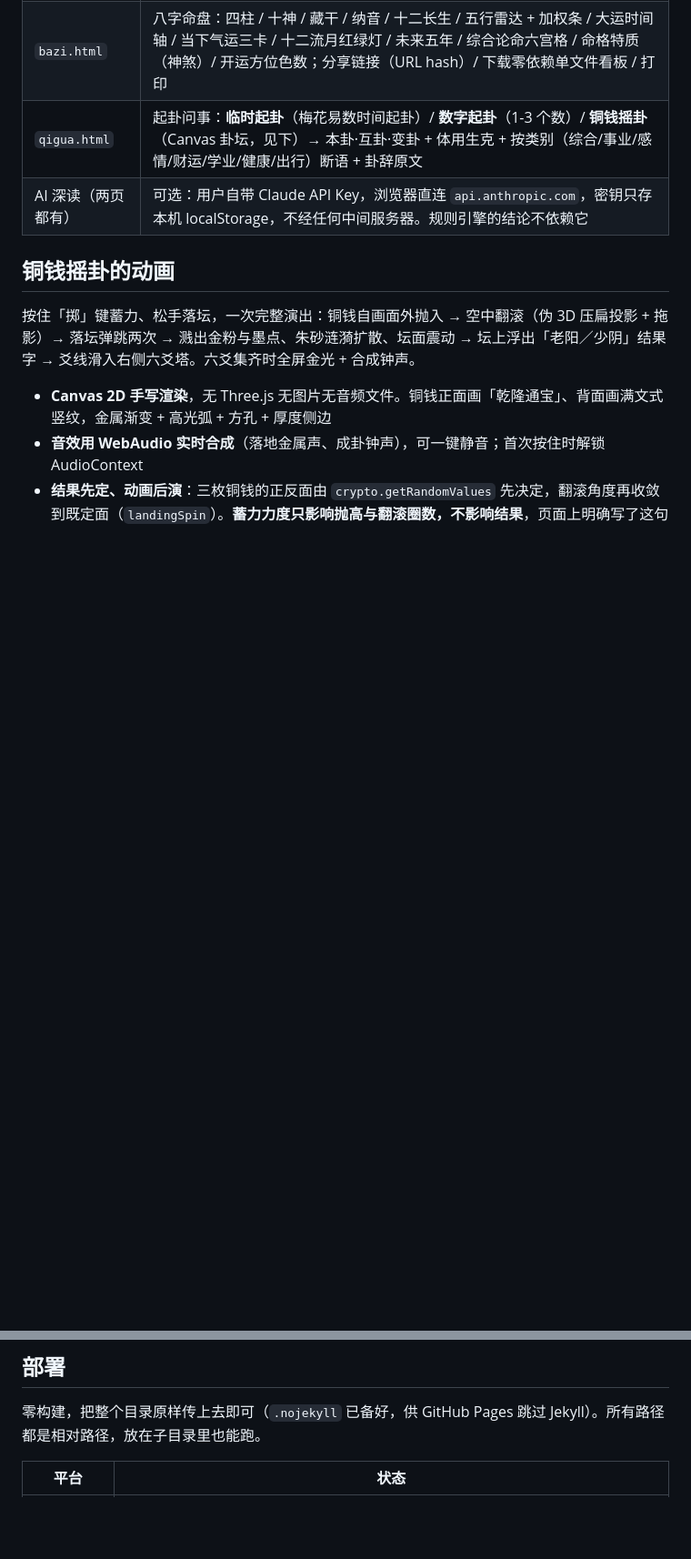
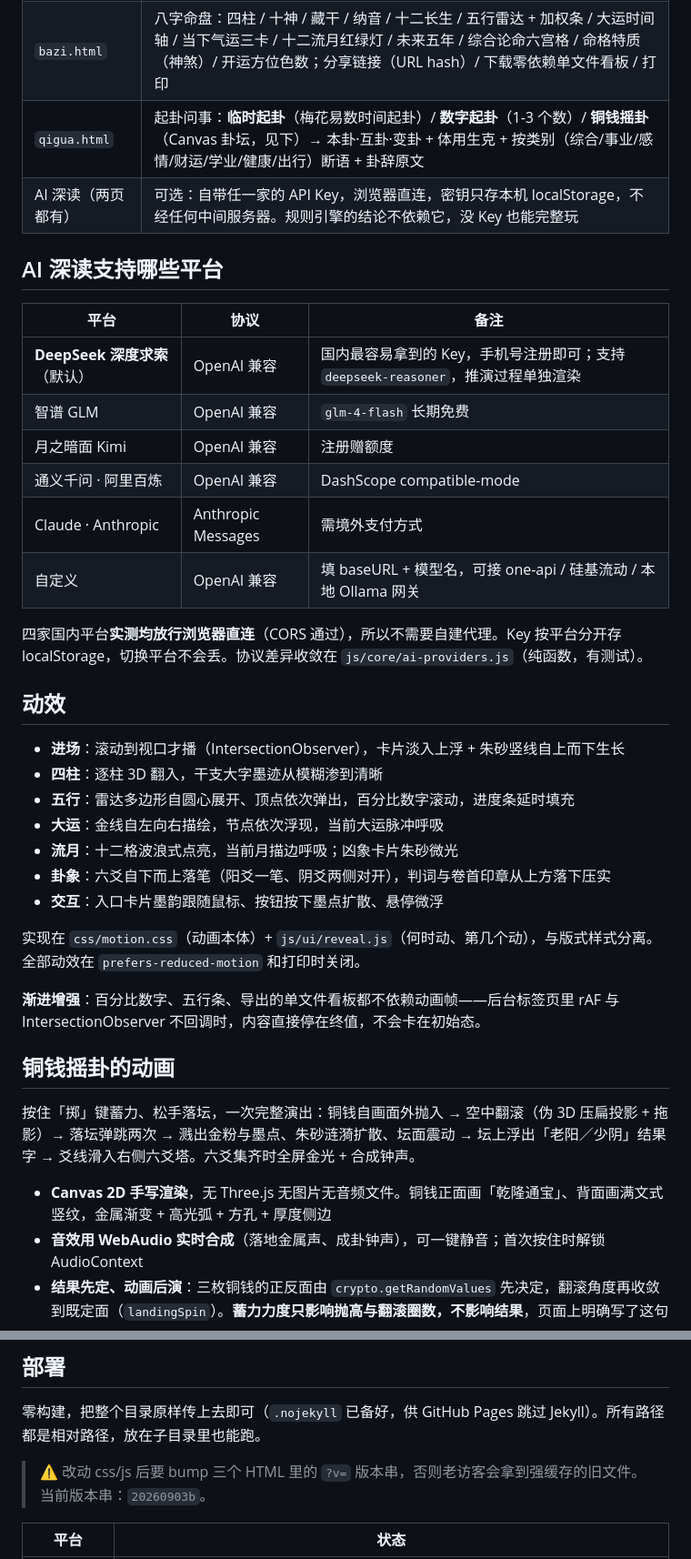
Before and after one commit to vanbuster/mogua-web, a Markdown page: README.md, 2 parts joined by grey strips. Shown at 91% size. Rendered like a GitHub page; blank space fills up the shorter version.

Commit message:
docs: 补 AI 平台清单、动效说明与缓存版本串纪律

```diff
--- a/README.md
+++ b/README.md
@@ -12,7 +12,34 @@
 | `index.html` | 首页：四入口 + 今日黄历（宜忌 / 吉神方位 / 冲煞 / 下一节气） |
 | `bazi.html` | 八字命盘：四柱 / 十神 / 藏干 / 纳音 / 十二长生 / 五行雷达 + 加权条 / 大运时间轴 / 当下气运三卡 / 十二流月红绿灯 / 未来五年 / 综合论命六宫格 / 命格特质（神煞）/ 开运方位色数；分享链接（URL hash）/ 下载零依赖单文件看板 / 打印 |
 | `qigua.html` | 起卦问事：**临时起卦**（梅花易数时间起卦）/ **数字起卦**（1-3 个数）/ **铜钱摇卦**（Canvas 卦坛，见下）→ 本卦·互卦·变卦 + 体用生克 + 按类别（综合/事业/感情/财运/学业/健康/出行）断语 + 卦辞原文 |
-| AI 深读（两页都有） | 可选：用户自带 Claude API Key，浏览器直连 `api.anthropic.com`，密钥只存本机 localStorage，不经任何中间服务器。规则引擎的结论不依赖它 |
+| AI 深读（两页都有） | 可选：自带任一家的 API Key，浏览器直连，密钥只存本机 localStorage，不经任何中间服务器。规则引擎的结论不依赖它，没 Key 也能完整玩 |
+
+## AI 深读支持哪些平台
+
+| 平台 | 协议 | 备注 |
+|---|---|---|
+| **DeepSeek 深度求索**（默认） | OpenAI 兼容 | 国内最容易拿到的 Key，手机号注册即可；支持 `deepseek-reasoner`，推演过程单独渲染 |
+| 智谱 GLM | OpenAI 兼容 | `glm-4-flash` 长期免费 |
+| 月之暗面 Kimi | OpenAI 兼容 | 注册赠额度 |
+| 通义千问 · 阿里百炼 | OpenAI 兼容 | DashScope compatible-mode |
+| Claude · Anthropic | Anthropic Messages | 需境外支付方式 |
+| 自定义 | OpenAI 兼容 | 填 baseURL + 模型名，可接 one-api / 硅基流动 / 本地 Ollama 网关 |
+
+四家国内平台**实测均放行浏览器直连**（CORS 通过），所以不需要自建代理。Key 按平台分开存 localStorage，切换平台不会丢。协议差异收敛在 `js/core/ai-providers.js`（纯函数，有测试）。
+
+## 动效
+
+- **进场**：滚动到视口才播（IntersectionObserver），卡片淡入上浮 + 朱砂竖线自上而下生长
+- **四柱**：逐柱 3D 翻入，干支大字墨迹从模糊渗到清晰
+- **五行**：雷达多边形自圆心展开、顶点依次弹出，百分比数字滚动，进度条延时填充
+- **大运**：金线自左向右描绘，节点依次浮现，当前大运脉冲呼吸
+- **流月**：十二格波浪式点亮，当前月描边呼吸；凶象卡片朱砂微光
+- **卦象**：六爻自下而上落笔（阳爻一笔、阴爻两侧对开），判词与卷首印章从上方落下压实
+- **交互**：入口卡片墨韵跟随鼠标、按钮按下墨点扩散、悬停微浮
+
+实现在 `css/motion.css`（动画本体）+ `js/ui/reveal.js`（何时动、第几个动），与版式样式分离。全部动效在 `prefers-reduced-motion` 和打印时关闭。
+
+**渐进增强**：百分比数字、五行条、导出的单文件看板都不依赖动画帧——后台标签页里 rAF 与 IntersectionObserver 不回调时，内容直接停在终值，不会卡在初始态。
 
 ## 铜钱摇卦的动画
 
@@ -75,6 +105,8 @@ python3 -m http.server 4600 --directory /Users/van/Documents/Agent-Workbench/cla
 ## 部署
 
 零构建，把整个目录原样传上去即可（`.nojekyll` 已备好，供 GitHub Pages 跳过 Jekyll）。所有路径都是相对路径，放在子目录里也能跑。
+
+> ⚠️ 改动 css/js 后要 bump 三个 HTML 里的 `?v=` 版本串，否则老访客会拿到强缓存的旧文件。当前版本串：`20260903b`。
 
 | 平台 | 状态 |
 |---|---|
```
Also changed, not shown: other parts of README.md (+6 -3 lines).
